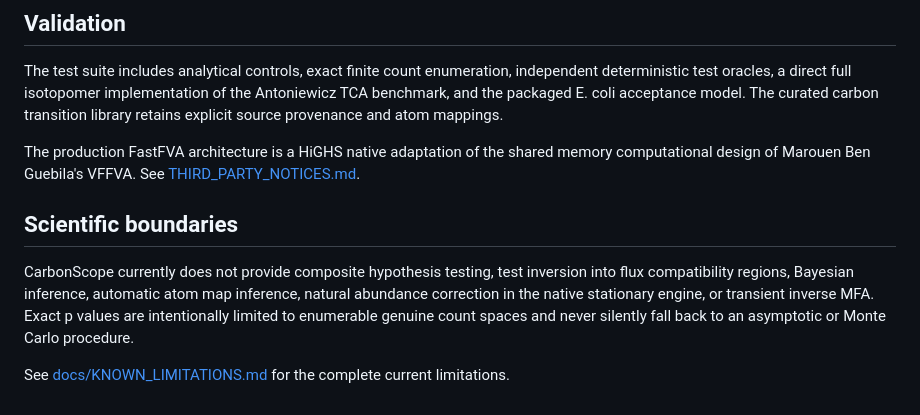
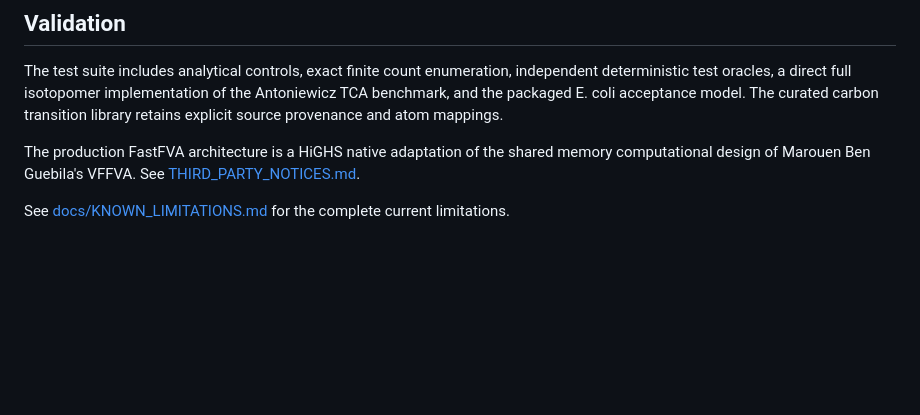
Before and after one commit to esig626/CarbonScope, a Markdown page: README.md, the part around the change. Drawn GitHub-style; blank space fills up the shorter version.

```diff
--- a/README.md
+++ b/README.md
@@ -123,8 +123,4 @@ The test suite includes analytical controls, exact finite count enumeration, ind
 
 The production FastFVA architecture is a HiGHS native adaptation of the shared memory computational design of Marouen Ben Guebila's VFFVA. See [THIRD_PARTY_NOTICES.md](THIRD_PARTY_NOTICES.md).
 
-## Scientific boundaries
-
-CarbonScope currently does not provide composite hypothesis testing, test inversion into flux compatibility regions, Bayesian inference, automatic atom map inference, natural abundance correction in the native stationary engine, or transient inverse MFA. Exact p values are intentionally limited to enumerable genuine count spaces and never silently fall back to an asymptotic or Monte Carlo procedure.
-
 See [docs/KNOWN_LIMITATIONS.md](docs/KNOWN_LIMITATIONS.md) for the complete current limitations.
```
